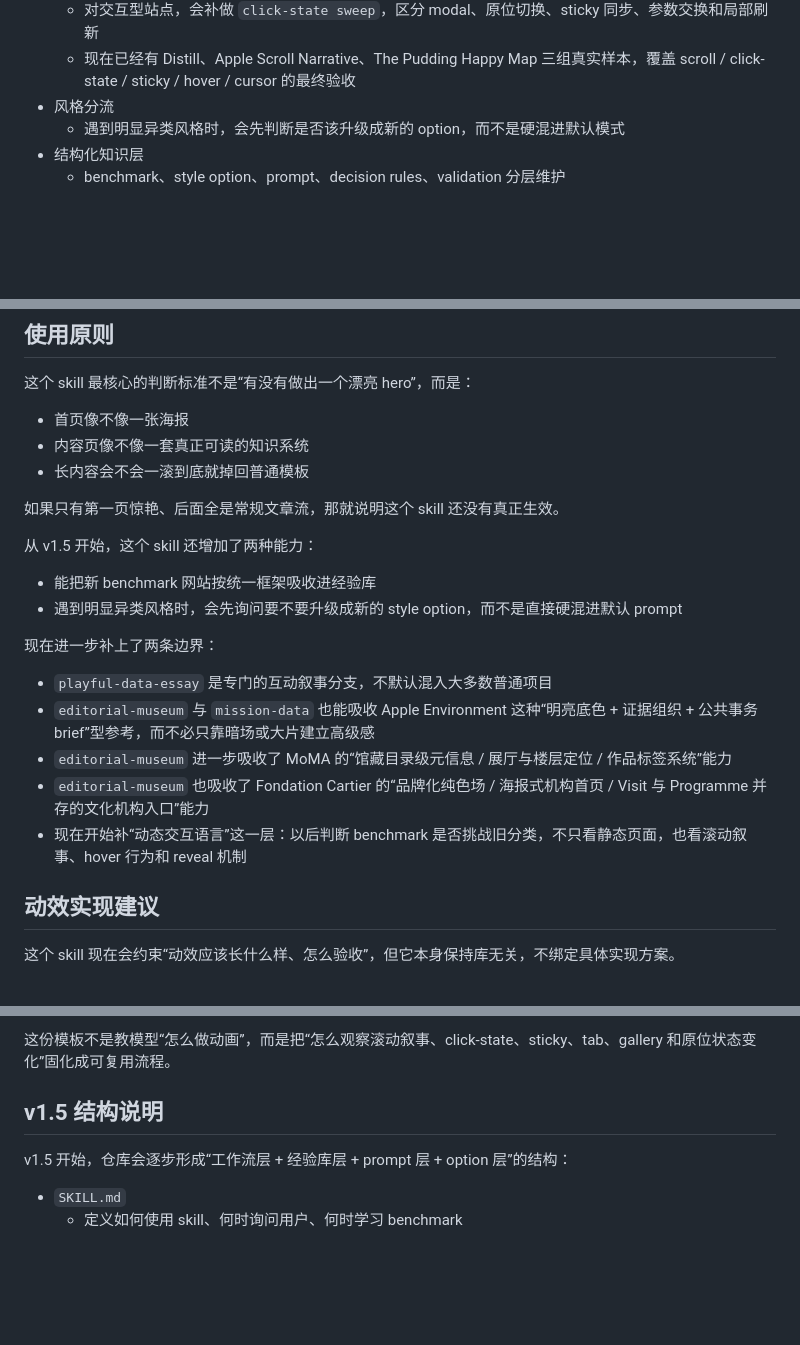
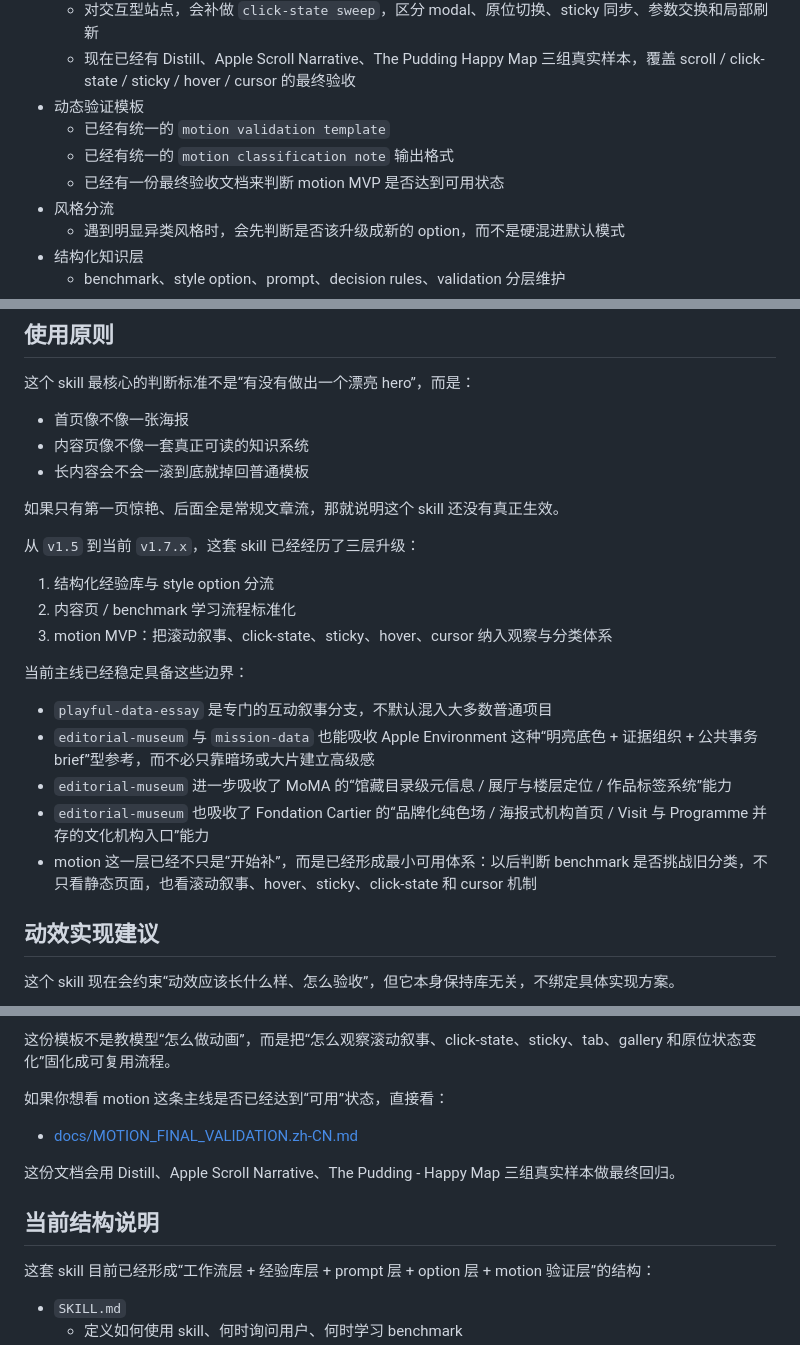
Before and after one commit to cyjjjj-21/codex-advanced-science-ui, a Markdown page: README.md, 3 parts joined by grey strips. GitHub-like rendering; blank space fills up the shorter version.

Commit message:
docs: refresh readme for motion release

```diff
--- a/README.md
+++ b/README.md
@@ -32,6 +34,10 @@
   - 如果 benchmark 的高级感依赖滚动、hover、sticky 或 reveal，skill 会把动态语言也纳入结构化观察
   - 对交互型站点，会补做 `click-state sweep`，区分 modal、原位切换、sticky 同步、参数交换和局部刷新
   - 现在已经有 Distill、Apple Scroll Narrative、The Pudding Happy Map 三组真实样本，覆盖 scroll / click-state / sticky / hover / cursor 的最终验收
+- 动态验证模板
+  - 已经有统一的 `motion validation template`
+  - 已经有统一的 `motion classification note` 输出格式
+  - 已经有一份最终验收文档来判断 motion MVP 是否达到可用状态
 - 风格分流
   - 遇到明显异类风格时，会先判断是否该升级成新的 option，而不是硬混进默认模式
 - 结构化知识层
@@ -148,18 +154,19 @@ git clone https://github.com/<your-account>/codex-advanced-science-ui.git ~/tmp/
 
 如果只有第一页惊艳、后面全是常规文章流，那就说明这个 skill 还没有真正生效。
 
-从 v1.5 开始，这个 skill 还增加了两种能力：
+从 `v1.5` 到当前 `v1.7.x`，这套 skill 已经经历了三层升级：
 
-- 能把新 benchmark 网站按统一框架吸收进经验库
-- 遇到明显异类风格时，会先询问要不要升级成新的 style option，而不是直接硬混进默认 prompt
+1. 结构化经验库与 style option 分流
+2. 内容页 / benchmark 学习流程标准化
+3. motion MVP：把滚动叙事、click-state、sticky、hover、cursor 纳入观察与分类体系
 
-现在进一步补上了两条边界：
+当前主线已经稳定具备这些边界：
 
 - `playful-data-essay` 是专门的互动叙事分支，不默认混入大多数普通项目
 - `editorial-museum` 与 `mission-data` 也能吸收 Apple Environment 这种“明亮底色 + 证据组织 + 公共事务 brief”型参考，而不必只靠暗场或大片建立高级感
 - `editorial-museum` 进一步吸收了 MoMA 的“馆藏目录级元信息 / 展厅与楼层定位 / 作品标签系统”能力
 - `editorial-museum` 也吸收了 Fondation Cartier 的“品牌化纯色场 / 海报式机构首页 / Visit 与 Programme 并存的文化机构入口”能力
-- 现在开始补“动态交互语言”这一层：以后判断 benchmark 是否挑战旧分类，不只看静态页面，也看滚动叙事、hover 行为和 reveal 机制
+- motion 这一层已经不只是“开始补”，而是已经形成最小可用体系：以后判断 benchmark 是否挑战旧分类，不只看静态页面，也看滚动叙事、hover、sticky、click-state 和 cursor 机制
 
 ## 动效实现建议
 
@@ -221,9 +228,15 @@ git clone https://github.com/<your-account>/codex-advanced-science-ui.git ~/tmp/
 
 这份模板不是教模型“怎么做动画”，而是把“怎么观察滚动叙事、click-state、sticky、tab、gallery 和原位状态变化”固化成可复用流程。
 
-## v1.5 结构说明
+如果你想看 motion 这条主线是否已经达到“可用”状态，直接看：
 
-v1.5 开始，仓库会逐步形成“工作流层 + 经验库层 + prompt 层 + option 层”的结构：
+- [docs/MOTION_FINAL_VALIDATION.zh-CN.md](./docs/MOTION_FINAL_VALIDATION.zh-CN.md)
+
+这份文档会用 Distill、Apple Scroll Narrative、The Pudding - Happy Map 三组真实样本做最终回归。
+
+## 当前结构说明
+
+这套 skill 目前已经形成“工作流层 + 经验库层 + prompt 层 + option 层 + motion 验证层”的结构：
 
 - `SKILL.md`
   - 定义如何使用 skill、何时询问用户、何时学习 benchmark
```
Also changed, not shown: other parts of README.md (+5 -1 lines).
